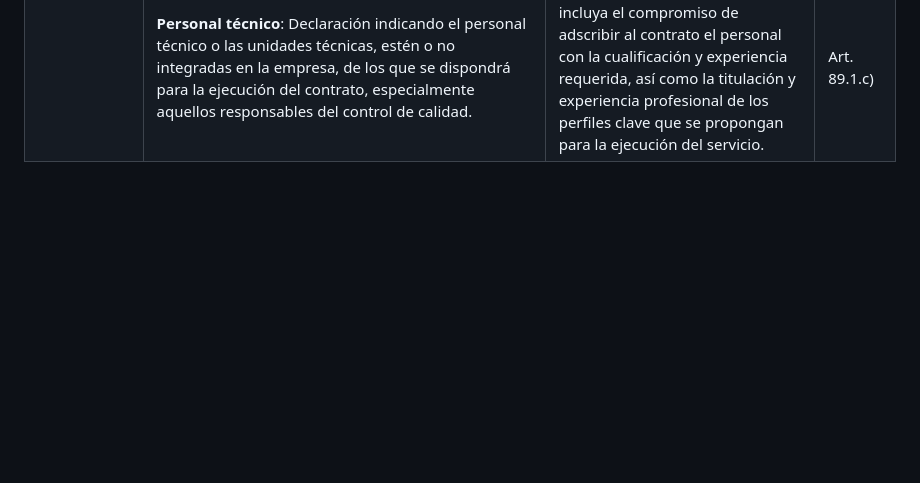
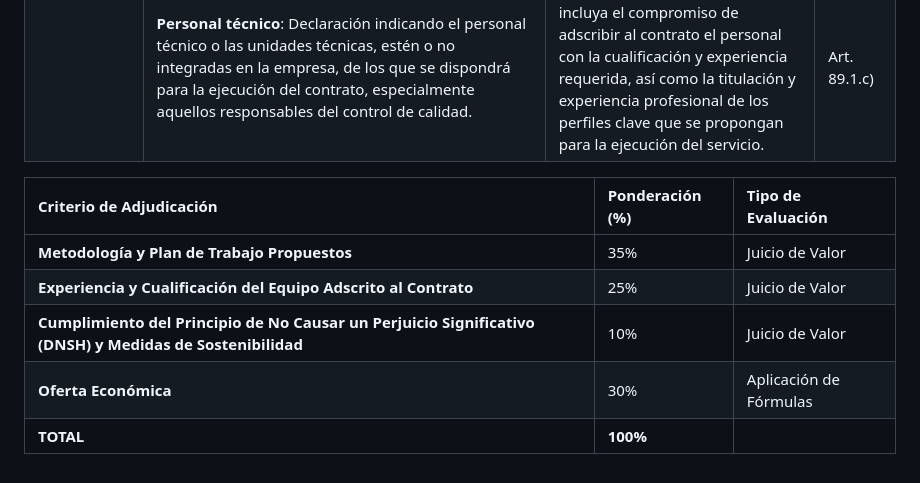
Before and after one commit to laurasang13/Proyecto-Licitaciones, a Markdown page: README.md, the part around the change. GitHub-like rendering; blank space fills up the shorter version.

```diff
--- a/README.md
+++ b/README.md
@@ -60,3 +60,12 @@ El proyecto se organiza en etapas secuenciales:
 | | **Seguro de indemnización por riesgos profesionales**: Posesión de un seguro de indemnización por riesgos profesionales por un importe mínimo de cobertura de **Trescientos Mil Euros (300.000,00 €)**, vigente durante todo el periodo de ejecución del contrato y sus posibles prórrogas. | Certificado expedido por el asegurador, en el que consten los importes y riesgos asegurados, así como la fecha de vencimiento de la póliza. Compromiso de renovación si la póliza no cubre la totalidad del periodo. | Art. 87.1.b) |
 | **Técnica o Profesional** | **Experiencia en servicios de naturaleza similar**: Una relación de los principales servicios o trabajos realizados en los últimos tres años, que sean de naturaleza o tipología similar al objeto del presente contrato, cuyo importe anual acumulado en el año de mayor ejecución sea igual o superior a **Cuarenta y Cinco Mil Euros (45.000,00 €)**. Se entenderá por servicios de naturaleza similar aquellos relacionados con el mantenimiento, soporte técnico y actualización de sistemas informáticos. | La relación de servicios deberá indicar el importe, la fecha y el destinatario, público o privado. Acreditación mediante certificados expedidos o visados por el órgano competente (sector público) o por el destinatario (sector privado), o declaración del empresario con documentos justificativos. | Art. 89.1.a) |
 | | **Personal técnico**: Declaración indicando el personal técnico o las unidades técnicas, estén o no integradas en la empresa, de los que se dispondrá para la ejecución del contrato, especialmente aquellos responsables del control de calidad. | Declaración responsable que incluya el compromiso de adscribir al contrato el personal con la cualificación y experiencia requerida, así como la titulación y experiencia profesional de los perfiles clave que se propongan para la ejecución del servicio. | Art. 89.1.c) |
+
+
+| Criterio de Adjudicación                                                              | Ponderación (%) | Tipo de Evaluación      |
+| :------------------------------------------------------------------------------------ | :-------------- | :---------------------- |
+| **Metodología y Plan de Trabajo Propuestos**                                          | 35%             | Juicio de Valor         |
+| **Experiencia y Cualificación del Equipo Adscrito al Contrato**                       | 25%             | Juicio de Valor         |
+| **Cumplimiento del Principio de No Causar un Perjuicio Significativo (DNSH) y Medidas de Sostenibilidad** | 10%             | Juicio de Valor         |
+| **Oferta Económica**                                                                  | 30%             | Aplicación de Fórmulas  |
+| **TOTAL**                                                                             | **100%**        |                         |
```
